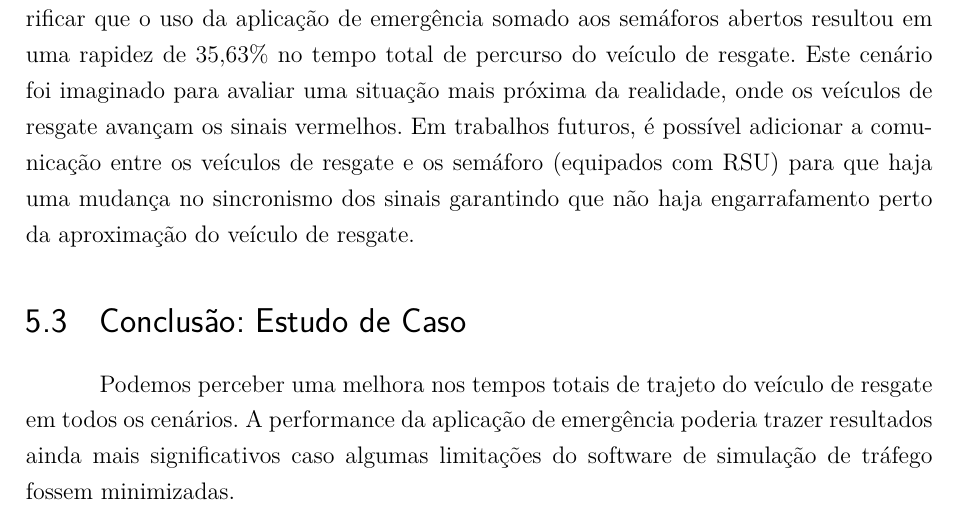
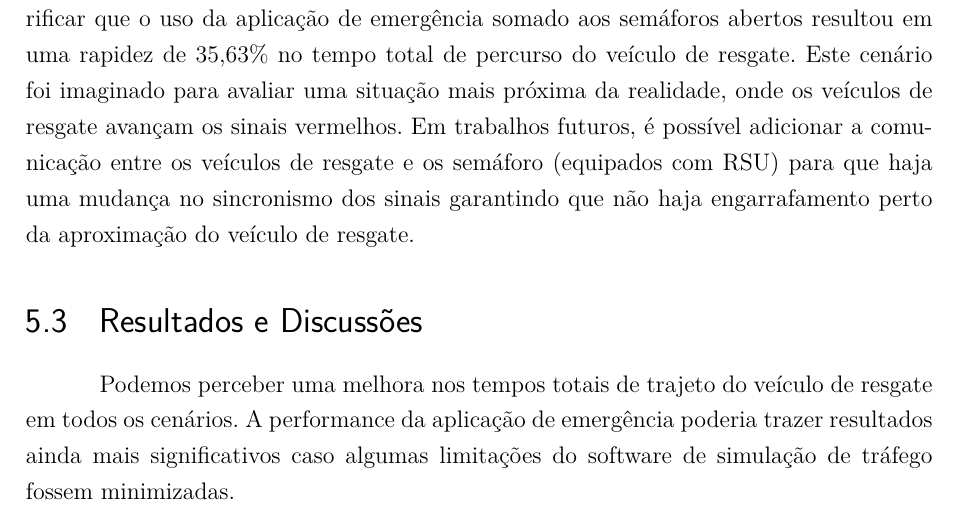
Before and after one commit to arthurazs/la-tcc, a LaTeX thesis (LA_TCC_V1.tex): part of page 109 of 158, cut so that both start at the same text. Compiled offline with pdfLaTeX.

Commit message:
Altera o título da 'Conclusão: Estudo de Caso' Altera o título de 'Conclusão: Estudo de Caso' para 'Resultados e Discussões'. Resolve #7

```diff
--- a/LA_TCC_V1.tex
+++ b/LA_TCC_V1.tex
@@ -2300,7 +2300,7 @@ brazil,				% o último idioma é o principal do documento
 	\par Analisando as medições com semáforos habilitados e desabilitados, podemos verificar que o uso da aplicação de emergência somado aos semáforos abertos resultou em uma rapidez de 35,63\% no tempo total de percurso do veículo de resgate. Este cenário foi imaginado para avaliar uma situação mais próxima da realidade, onde os veículos de resgate avançam os sinais vermelhos. Em trabalhos futuros, é possível adicionar a comunicação entre os veículos de resgate e os semáforo (equipados com RSU) para que haja uma mudança no sincronismo dos sinais garantindo que não haja engarrafamento perto da aproximação do veículo de resgate.
 
 
-	\section{Conclusão: Estudo de Caso}
+	\section{Resultados e Discussões}
 
 	\par Podemos perceber uma melhora nos tempos totais de trajeto do veículo de resgate em todos os cenários. A performance da aplicação de emergência poderia trazer resultados ainda mais significativos caso algumas limitações do software de simulação de tráfego fossem minimizadas.
 
```
